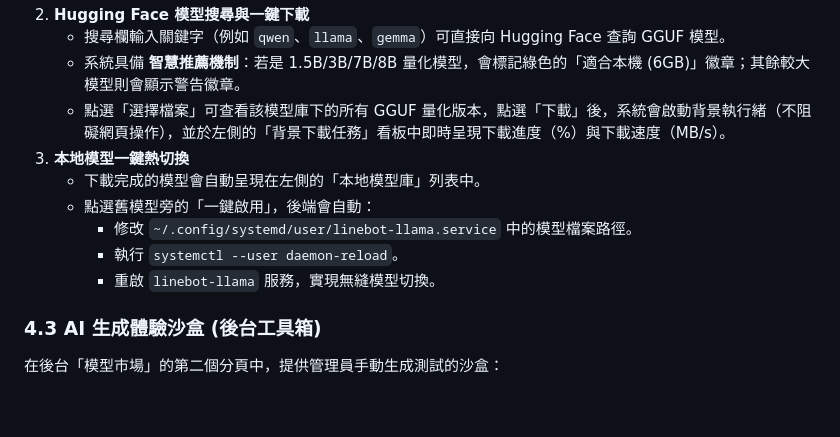
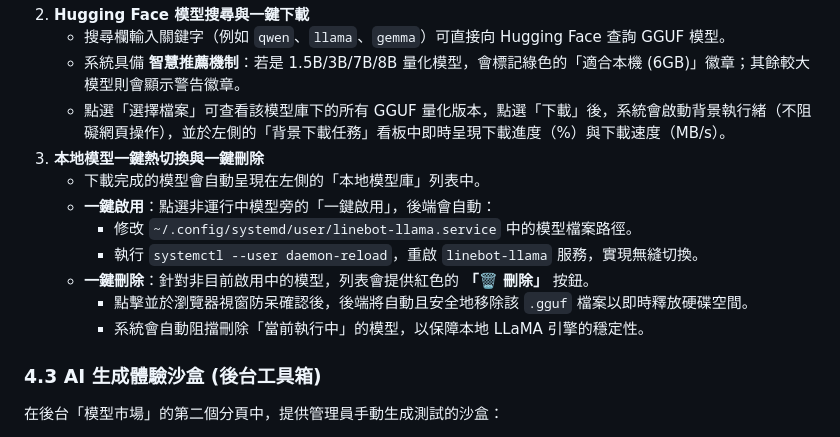
Before and after one commit to Pingpower/Linebot-rag-system, a Markdown page: output/documents/ai_system_manual.md, the part around the change. Drawn GitHub-style; blank space fills up the shorter version.

Commit message:
docs: 更新手冊關於本地模型一鍵刪除的說明
Co-Authored-By: Antigravity <noreply@antigravity.dev>

```diff
--- a/output/documents/ai_system_manual.md
+++ b/output/documents/ai_system_manual.md
@@ -363,12 +363,14 @@ def search_knowledge(company_id: str, query: str, limit: int = 3) -> list[dict]:
    - 搜尋欄輸入關鍵字（例如 `qwen`、`llama`、`gemma`）可直接向 Hugging Face 查詢 GGUF 模型。
    - 系統具備 **智慧推薦機制**：若是 1.5B/3B/7B/8B 量化模型，會標記綠色的「適合本機 (6GB)」徽章；其餘較大模型則會顯示警告徽章。
    - 點選「選擇檔案」可查看該模型庫下的所有 GGUF 量化版本，點選「下載」後，系統會啟動背景執行緒（不阻礙網頁操作），並於左側的「背景下載任務」看板中即時呈現下載進度（%）與下載速度（MB/s）。
-3. **本地模型一鍵熱切換**
+3. **本地模型一鍵熱切換與一鍵刪除**
    - 下載完成的模型會自動呈現在左側的「本地模型庫」列表中。
-   - 點選舊模型旁的「一鍵啟用」，後端會自動：
+   - **一鍵啟用**：點選非運行中模型旁的「一鍵啟用」，後端會自動：
      - 修改 `~/.config/systemd/user/linebot-llama.service` 中的模型檔案路徑。
-     - 執行 `systemctl --user daemon-reload`。
-     - 重啟 `linebot-llama` 服務，實現無縫模型切換。
+     - 執行 `systemctl --user daemon-reload`，重啟 `linebot-llama` 服務，實現無縫切換。
+   - **一鍵刪除**：針對非目前啟用中的模型，列表會提供紅色的 **「🗑️ 刪除」** 按鈕。
+     - 點擊並於瀏覽器視窗防呆確認後，後端將自動且安全地移除該 `.gguf` 檔案以即時釋放硬碟空間。
+     - 系統會自動阻擋刪除「當前執行中」的模型，以保障本地 LLaMA 引擎的穩定性。
 
 ### 4.3 AI 生成體驗沙盒 (後台工具箱)
 
```
